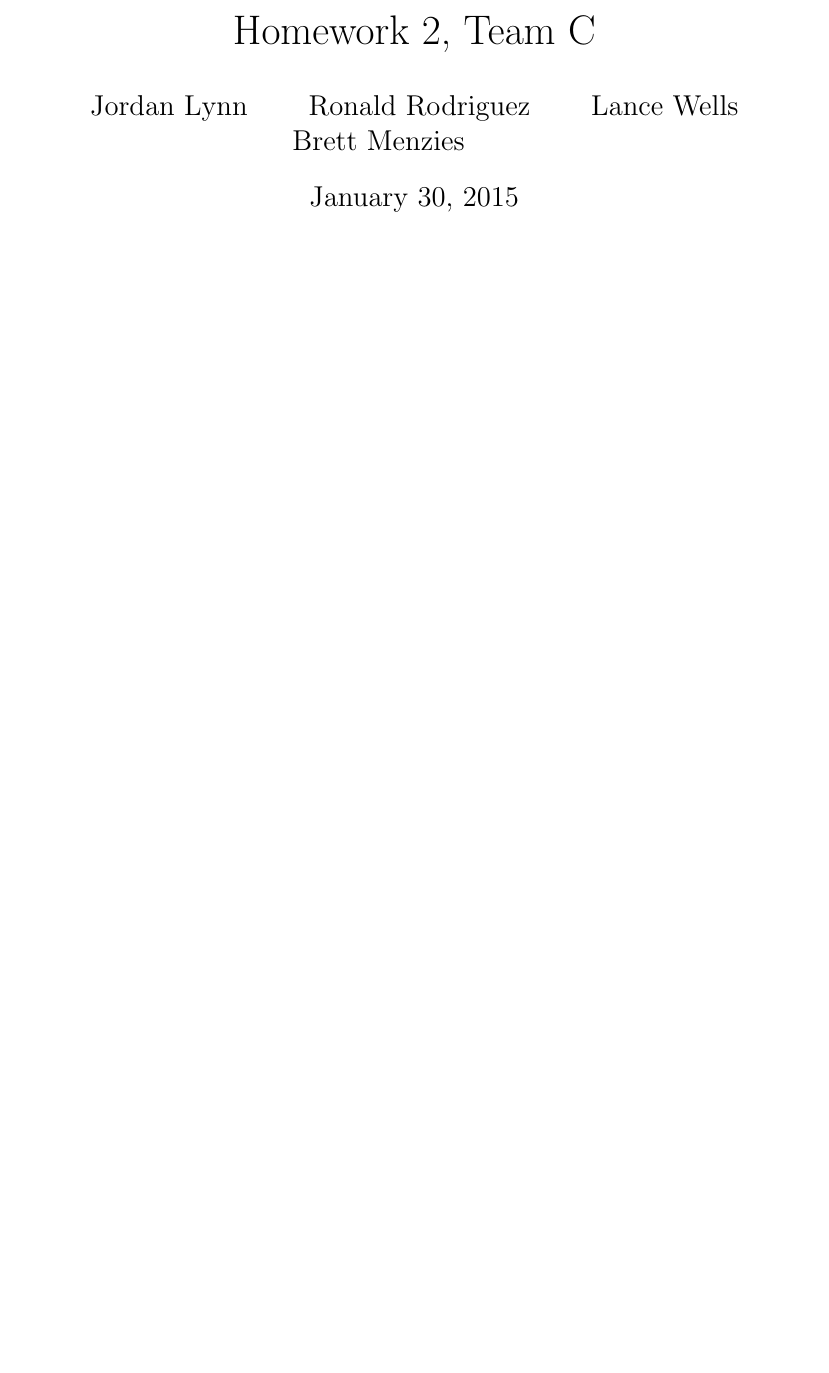
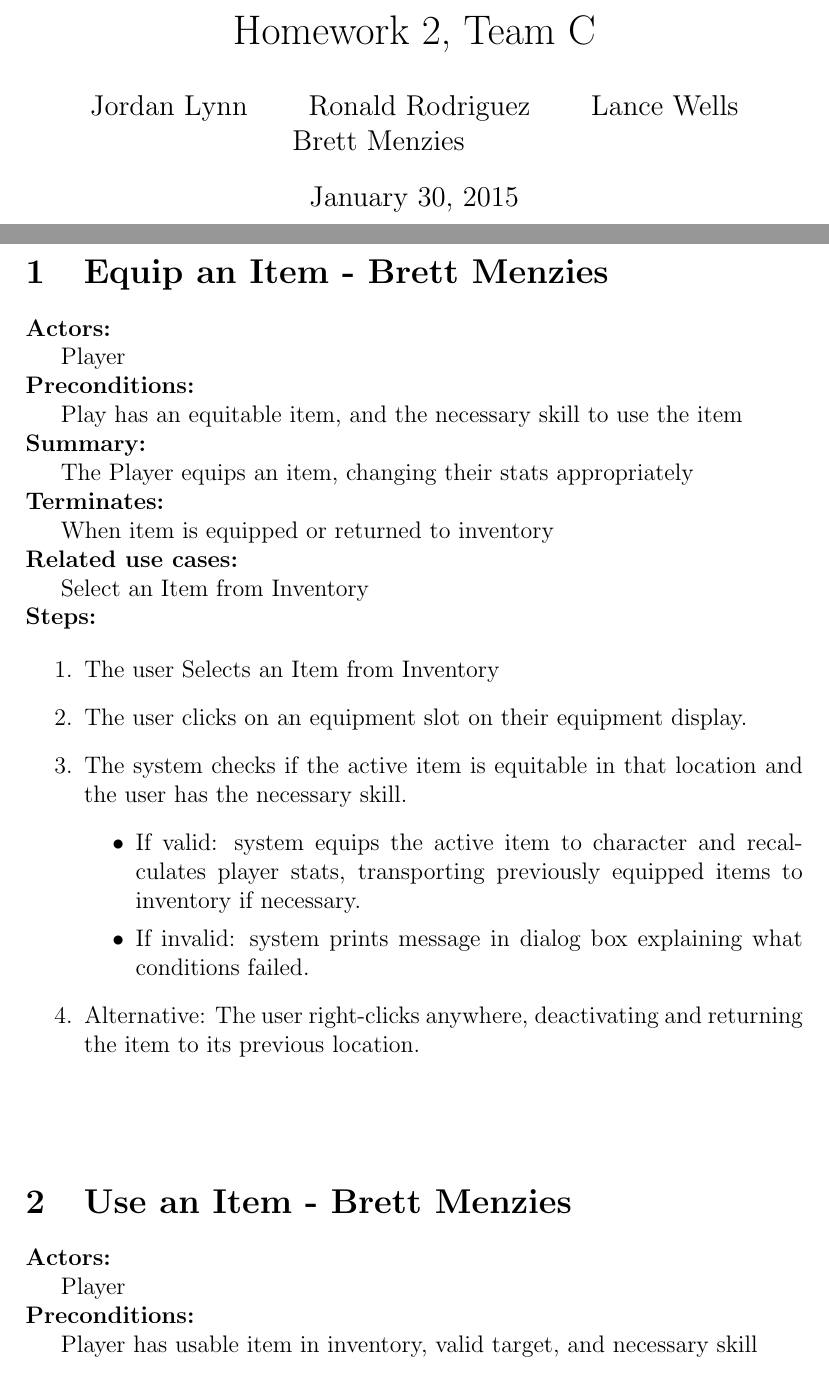
Before and after one commit to Team-3-HW-2/Temporary-Use-Case_Listing.txt, a LaTeX document (teamC_hw2.tex): part of the page before the commit and two parts of pages 1 and 2 of 3 after it, the two joined at a grey line, cut so that both start at the same text, the shorter picture padded with empty space. Compiled offline with pdfLaTeX.

Commit message:
Initial version of "Equip an Item" and "Use an Item" have been added

```diff
--- a/teamC_hw2.tex
+++ b/teamC_hw2.tex
@@ -17,2 +18,29 @@
 
+\section{Equip an Item - Brett Menzies}
 
+\textbf{Actors:} \hfil \\ \indent Player \\
+\textbf{Preconditions:} \hfil \\ \indent Play has an equitable item, and the necessary skill to use the item \\
+\textbf{Summary:} \hfil \\ \indent The Player equips an item, changing their stats appropriately \\
+\textbf{Terminates:} \hfil \\ \indent When item is equipped or returned to inventory \\
+\textbf{Related use cases:} \hfil \\ \indent Select an Item from Inventory \\
+\textbf{Steps:}
+
+\begin{enumerate}
+	\item The user Selects an Item from Inventory
+	\item The user clicks on an equipment slot on their equipment display.
+	\item The system checks if the active item is equitable in that location and the user has the necessary skill.
+	\begin{itemize}
+		\item If valid: system equips the active item to character and recalculates player stats,
+			transporting previously equipped items to inventory if necessary.
+		\item If invalid: system prints message in dialog box explaining what conditions failed.
+	\end{itemize}
+	\item Alternative: The user right-clicks anywhere, deactivating and returning the item to its previous location.
+\end{enumerate}
+
+\hfil \linebreak
+
+\section{Use an Item - Brett Menzies}
+
+\textbf{Actors:} \hfil \\ \indent Player \\
+\textbf{Preconditions:} \hfil \\ \indent Player has usable item in inventory, valid target, and necessary skill \\
+\textbf{Summary:} \hfil \\ \indent The Player uses his/her skill to use an item on a target \\
```
Also changed, not shown: teamC_hw2.tex (17 more changed lines).
